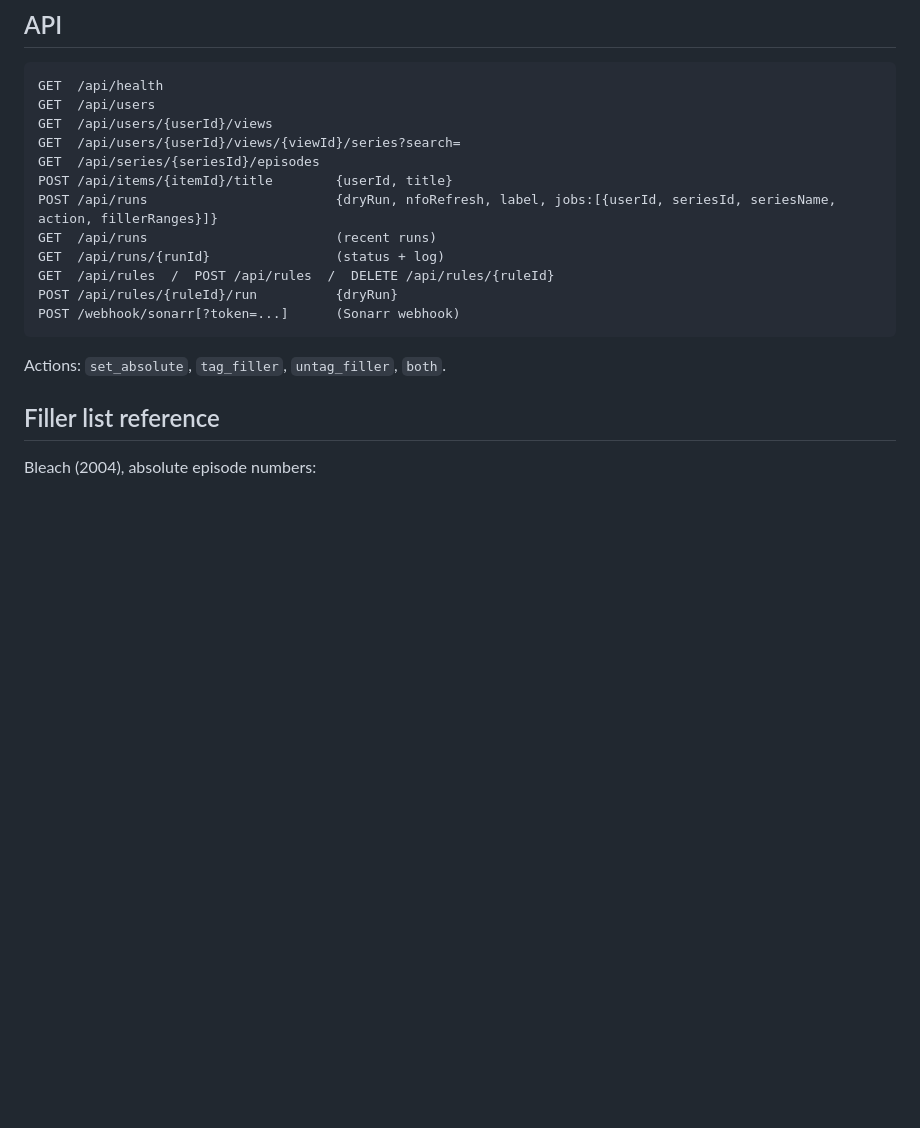
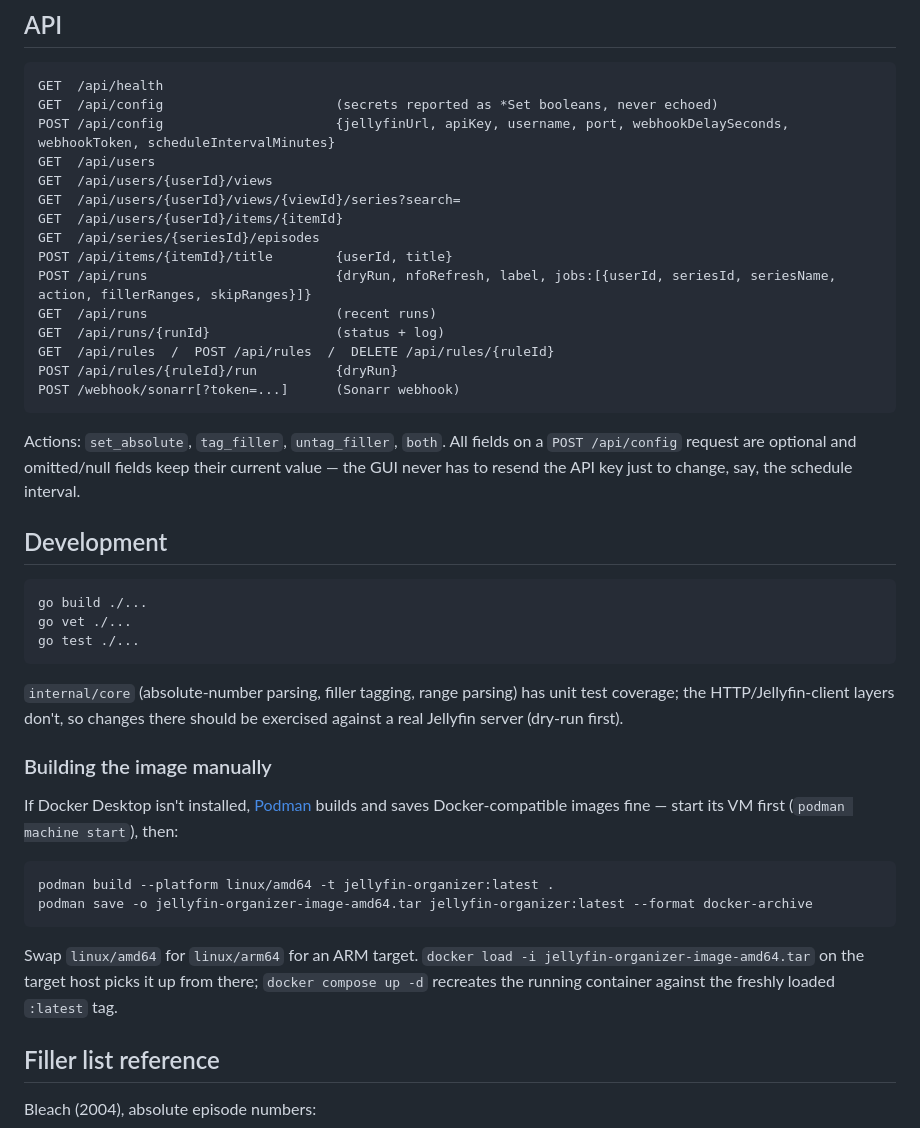
Before and after one commit to jasanpreetn9/jellyfin-organizer, a Markdown page: README.md, the part around the change. GitHub-like rendering; blank space fills up the shorter version.

Commit message:
Update README: complete the API reference, add Development section
The API list was missing /api/config and /api/users/{userId}/items/{itemId},
and the run-job payload example was missing skipRanges. Added a Development
section covering go build/vet/test and a Podman-based image build (Docker
Desktop isn't installed on the maintainer's machine, but Podman produces
Docker-compatible archives fine).

````diff
--- a/README.md
+++ b/README.md
@@ -99,12 +99,15 @@ webhook run keeps arriving before Jellyfin has picked the episodes up.
 
 ```
 GET  /api/health
+GET  /api/config                      (secrets reported as *Set booleans, never echoed)
+POST /api/config                      {jellyfinUrl, apiKey, username, port, webhookDelaySeconds, webhookToken, scheduleIntervalMinutes}
 GET  /api/users
 GET  /api/users/{userId}/views
 GET  /api/users/{userId}/views/{viewId}/series?search=
+GET  /api/users/{userId}/items/{itemId}
 GET  /api/series/{seriesId}/episodes
 POST /api/items/{itemId}/title        {userId, title}
-POST /api/runs                        {dryRun, nfoRefresh, label, jobs:[{userId, seriesId, seriesName, action, fillerRanges}]}
+POST /api/runs                        {dryRun, nfoRefresh, label, jobs:[{userId, seriesId, seriesName, action, fillerRanges, skipRanges}]}
 GET  /api/runs                        (recent runs)
 GET  /api/runs/{runId}                (status + log)
 GET  /api/rules  /  POST /api/rules  /  DELETE /api/rules/{ruleId}
@@ -112,7 +115,36 @@ POST /api/rules/{ruleId}/run          {dryRun}
 POST /webhook/sonarr[?token=...]      (Sonarr webhook)
 ```
 
-Actions: `set_absolute`, `tag_filler`, `untag_filler`, `both`.
+Actions: `set_absolute`, `tag_filler`, `untag_filler`, `both`. All fields on a `POST /api/config`
+request are optional and omitted/null fields keep their current value — the GUI never has to
+resend the API key just to change, say, the schedule interval.
+
+## Development
+
+```sh
+go build ./...
+go vet ./...
+go test ./...
+```
+
+`internal/core` (absolute-number parsing, filler tagging, range parsing) has unit test
+coverage; the HTTP/Jellyfin-client layers don't, so changes there should be exercised
+against a real Jellyfin server (dry-run first).
+
+### Building the image manually
+
+If Docker Desktop isn't installed, [Podman](https://podman.io) builds and saves
+Docker-compatible images fine — start its VM first (`podman machine start`), then:
+
+```sh
+podman build --platform linux/amd64 -t jellyfin-organizer:latest .
+podman save -o jellyfin-organizer-image-amd64.tar jellyfin-organizer:latest --format docker-archive
+```
+
+Swap `linux/amd64` for `linux/arm64` for an ARM target. `docker load -i
+jellyfin-organizer-image-amd64.tar` on the target host picks it up from there;
+`docker compose up -d` recreates the running container against the freshly loaded
+`:latest` tag.
 
 ## Filler list reference
 
````
